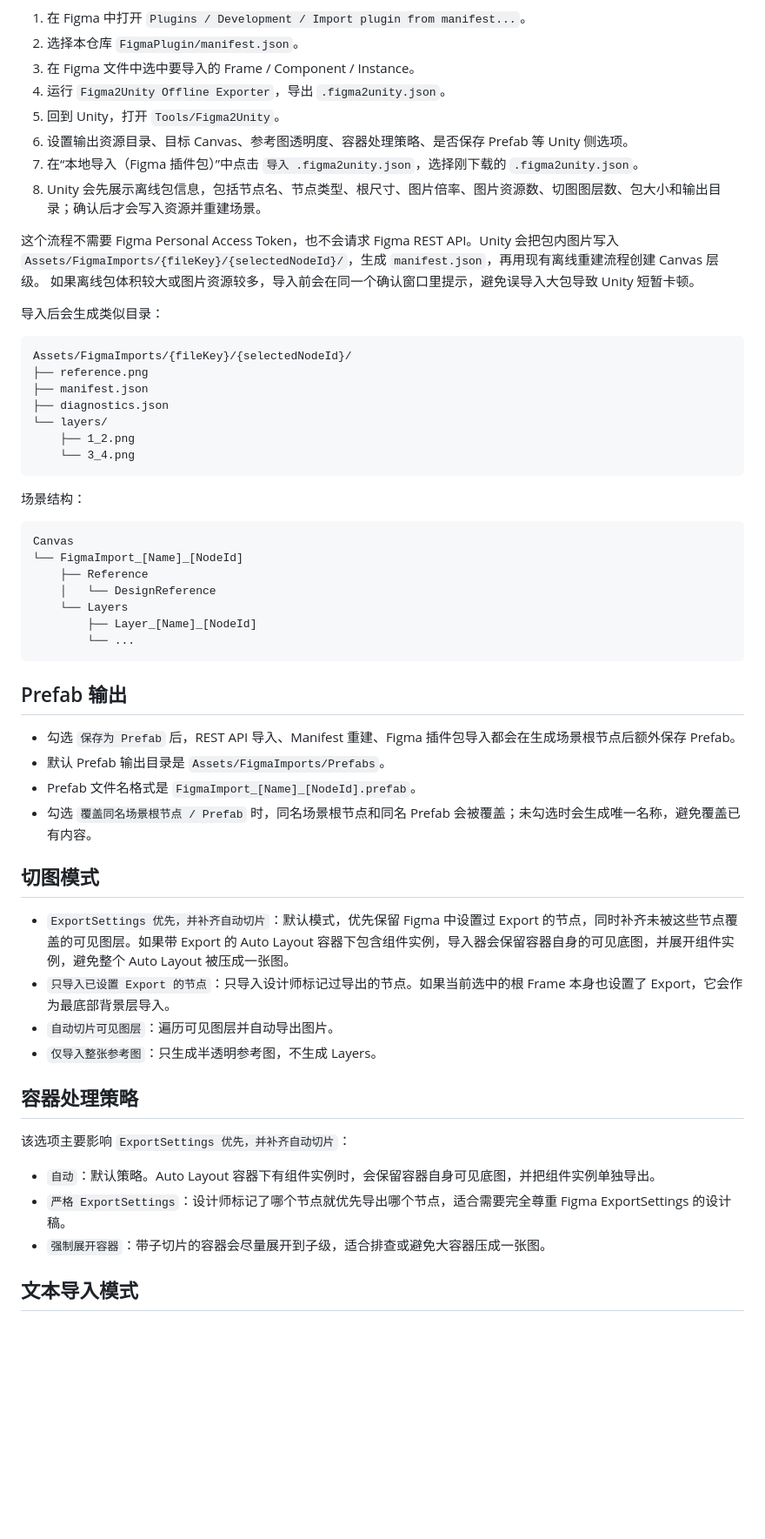
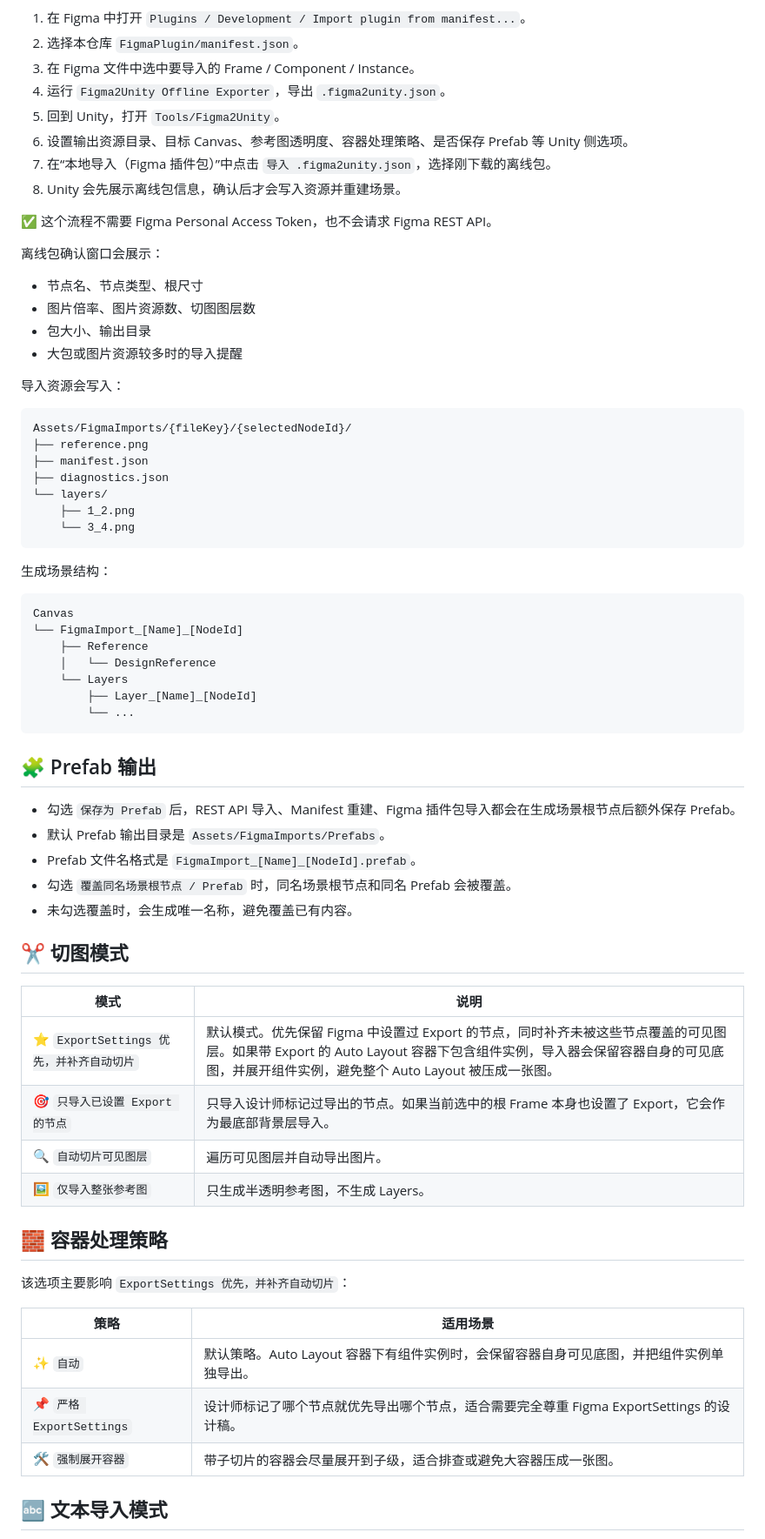
Before and after one commit to FRZ5201314/Figma2Unity, a Markdown page: README.md, the part around one of its changes. Shown at 87% size. Rendered like a GitHub page; blank space fills up the shorter version.

````diff
--- a/README.md
+++ b/README.md
@@ -63,13 +71,19 @@
 4. 运行 `Figma2Unity Offline Exporter`，导出 `.figma2unity.json`。
 5. 回到 Unity，打开 `Tools/Figma2Unity`。
 6. 设置输出资源目录、目标 Canvas、参考图透明度、容器处理策略、是否保存 Prefab 等 Unity 侧选项。
-7. 在“本地导入（Figma 插件包）”中点击 `导入 .figma2unity.json`，选择刚下载的 `.figma2unity.json`。
-8. Unity 会先展示离线包信息，包括节点名、节点类型、根尺寸、图片倍率、图片资源数、切图图层数、包大小和输出目录；确认后才会写入资源并重建场景。
+7. 在“本地导入（Figma 插件包）”中点击 `导入 .figma2unity.json`，选择刚下载的离线包。
+8. Unity 会先展示离线包信息，确认后才会写入资源并重建场景。
 
-这个流程不需要 Figma Personal Access Token，也不会请求 Figma REST API。Unity 会把包内图片写入 `Assets/FigmaImports/{fileKey}/{selectedNodeId}/`，生成 `manifest.json`，再用现有离线重建流程创建 Canvas 层级。
-如果离线包体积较大或图片资源较多，导入前会在同一个确认窗口里提示，避免误导入大包导致 Unity 短暂卡顿。
+✅ 这个流程不需要 Figma Personal Access Token，也不会请求 Figma REST API。
 
-导入后会生成类似目录：
+离线包确认窗口会展示：
+
+- 节点名、节点类型、根尺寸
+- 图片倍率、图片资源数、切图图层数
+- 包大小、输出目录
+- 大包或图片资源较多时的导入提醒
+
+导入资源会写入：
 
 ```text
 Assets/FigmaImports/{fileKey}/{selectedNodeId}/
@@ -81,7 +95,7 @@ Assets/FigmaImports/{fileKey}/{selectedNodeId}/
     └── 3_4.png
 ```
 
-场景结构：
+生成场景结构：
 
 ```text
 Canvas
@@ -93,27 +107,32 @@ Canvas
         └── ...
 ```
 
-## Prefab 输出
+## 🧩 Prefab 输出
 
 - 勾选 `保存为 Prefab` 后，REST API 导入、Manifest 重建、Figma 插件包导入都会在生成场景根节点后额外保存 Prefab。
 - 默认 Prefab 输出目录是 `Assets/FigmaImports/Prefabs`。
 - Prefab 文件名格式是 `FigmaImport_[Name]_[NodeId].prefab`。
-- 勾选 `覆盖同名场景根节点 / Prefab` 时，同名场景根节点和同名 Prefab 会被覆盖；未勾选时会生成唯一名称，避免覆盖已有内容。
+- 勾选 `覆盖同名场景根节点 / Prefab` 时，同名场景根节点和同名 Prefab 会被覆盖。
+- 未勾选覆盖时，会生成唯一名称，避免覆盖已有内容。
 
-## 切图模式
+## ✂️ 切图模式
 
-- `ExportSettings 优先，并补齐自动切片`：默认模式，优先保留 Figma 中设置过 Export 的节点，同时补齐未被这些节点覆盖的可见图层。如果带 Export 的 Auto Layout 容器下包含组件实例，导入器会保留容器自身的可见底图，并展开组件实例，避免整个 Auto Layout 被压成一张图。
-- `只导入已设置 Export 的节点`：只导入设计师标记过导出的节点。如果当前选中的根 Frame 本身也设置了 Export，它会作为最底部背景层导入。
-- `自动切片可见图层`：遍历可见图层并自动导出图片。
-- `仅导入整张参考图`：只生成半透明参考图，不生成 Layers。
+| 模式 | 说明 |
+| --- | --- |
+| ⭐ `ExportSettings 优先，并补齐自动切片` | 默认模式。优先保留 Figma 中设置过 Export 的节点，同时补齐未被这些节点覆盖的可见图层。如果带 Export 的 Auto Layout 容器下包含组件实例，导入器会保留容器自身的可见底图，并展开组件实例，避免整个 Auto Layout 被压成一张图。 |
+| 🎯 `只导入已设置 Export 的节点` | 只导入设计师标记过导出的节点。如果当前选中的根 Frame 本身也设置了 Export，它会作为最底部背景层导入。 |
+| 🔍 `自动切片可见图层` | 遍历可见图层并自动导出图片。 |
+| 🖼️ `仅导入整张参考图` | 只生成半透明参考图，不生成 Layers。 |
 
-## 容器处理策略
+## 🧱 容器处理策略
 
 该选项主要影响 `ExportSettings 优先，并补齐自动切片`：
 
-- `自动`：默认策略。Auto Layout 容器下有组件实例时，会保留容器自身可见底图，并把组件实例单独导出。
-- `严格 ExportSettings`：设计师标记了哪个节点就优先导出哪个节点，适合需要完全尊重 Figma ExportSettings 的设计稿。
-- `强制展开容器`：带子切片的容器会尽量展开到子级，适合排查或避免大容器压成一张图。
+| 策略 | 适用场景 |
+| --- | --- |
+| ✨ `自动` | 默认策略。Auto Layout 容器下有组件实例时，会保留容器自身可见底图，并把组件实例单独导出。 |
+| 📌 `严格 ExportSettings` | 设计师标记了哪个节点就优先导出哪个节点，适合需要完全尊重 Figma ExportSettings 的设计稿。 |
+| 🛠️ `强制展开容器` | 带子切片的容器会尽量展开到子级，适合排查或避免大容器压成一张图。 |
 
-## 文本导入模式
+## 🔤 文本导入模式
 
````
Also changed, not shown: other parts of README.md (+124 -69 lines).
